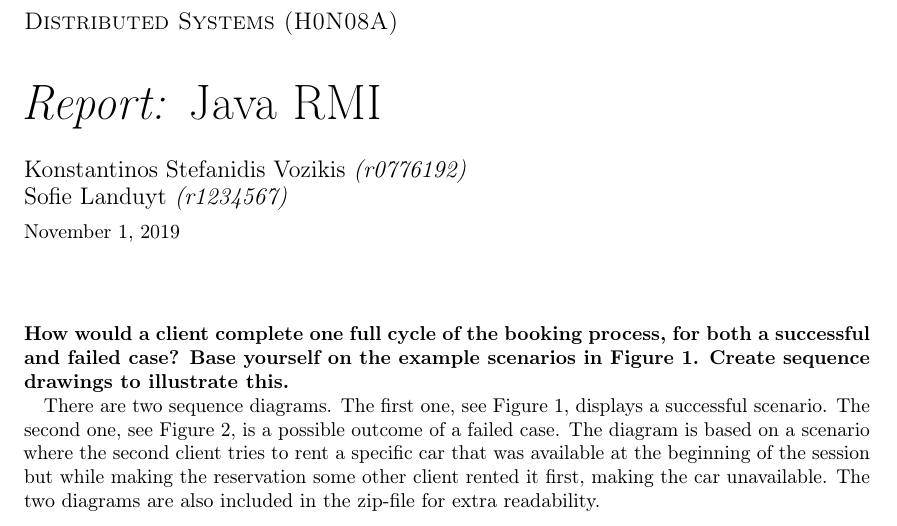
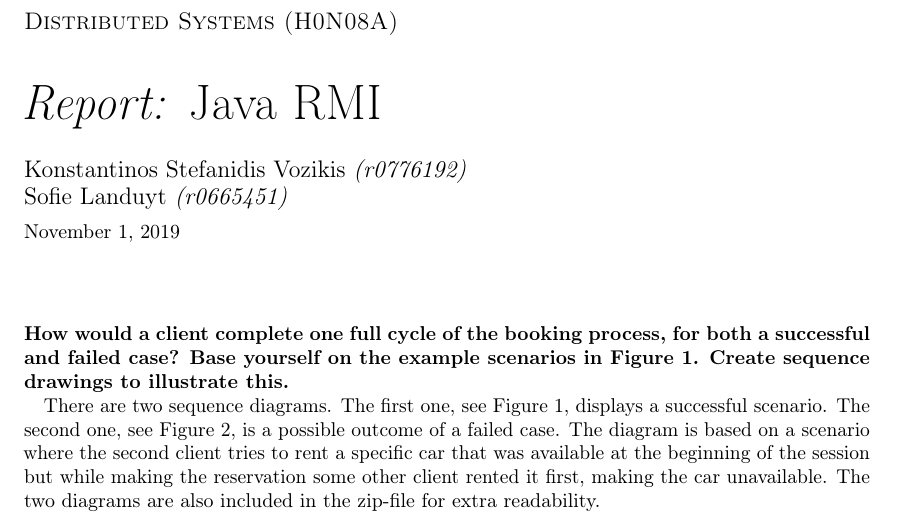
Before and after one commit to konstantinoscs/Distributed-Car-Rental-Agency, a LaTeX document (report.tex): part of page 1 of 5, cut so that both start at the same text. Compiled offline with pdfLaTeX.

Commit message:
Update report.tex

```diff
--- a/report.tex
+++ b/report.tex
@@ -5,7 +5,7 @@
 \authorOne{Konstantinos Stefanidis Vozikis} % Name of first team partner.
 \studentnumberOne{r0776192} % Student number of first team partner.
 \authorTwo{Sofie Landuyt} % Name of second team partner.
-\studentnumberTwo{r1234567}  % Student number of second team partner.
+\studentnumberTwo{r0665451}  % Student number of second team partner.
 
 \begin{document}
 	\maketitle
```
